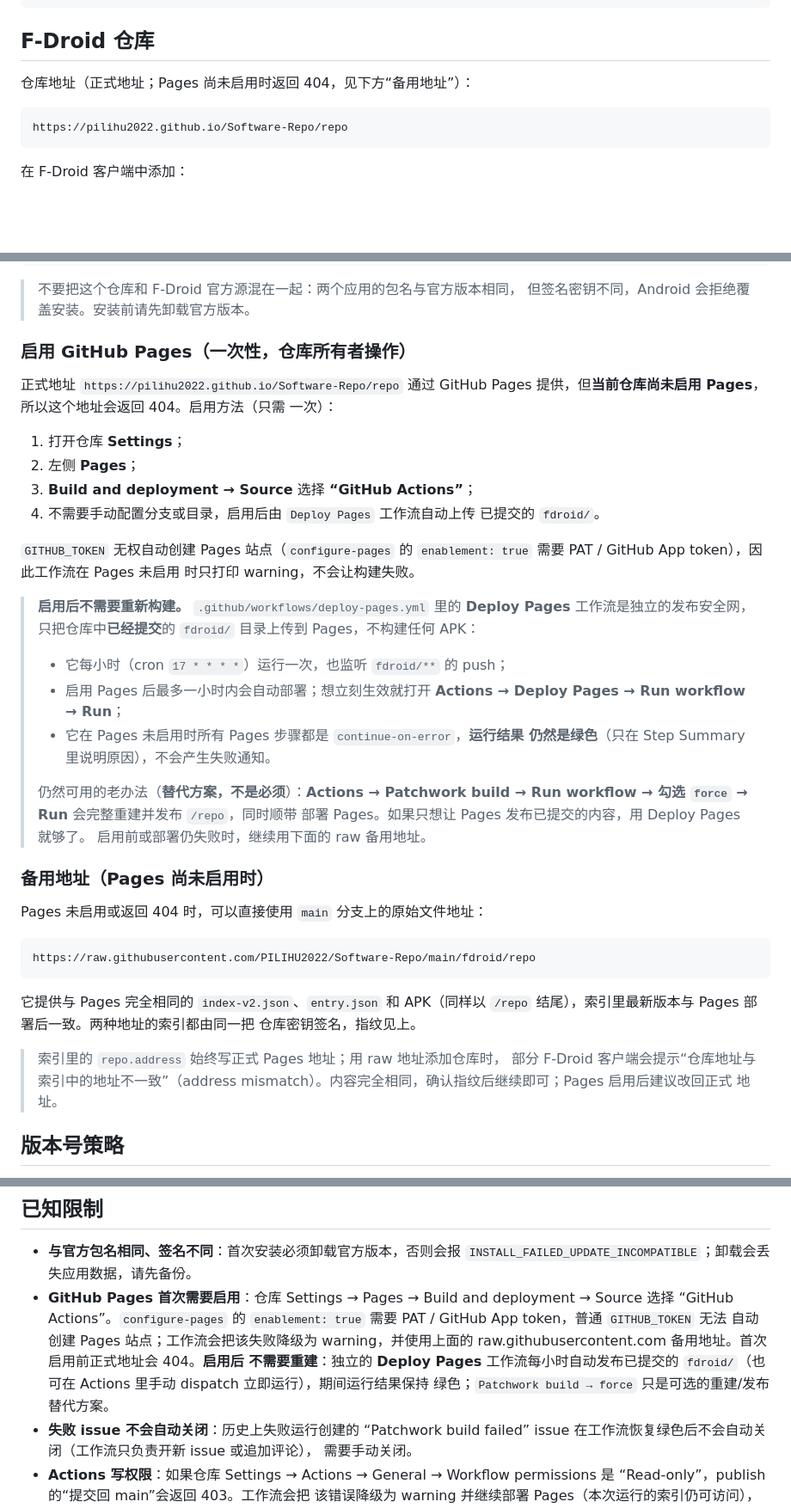
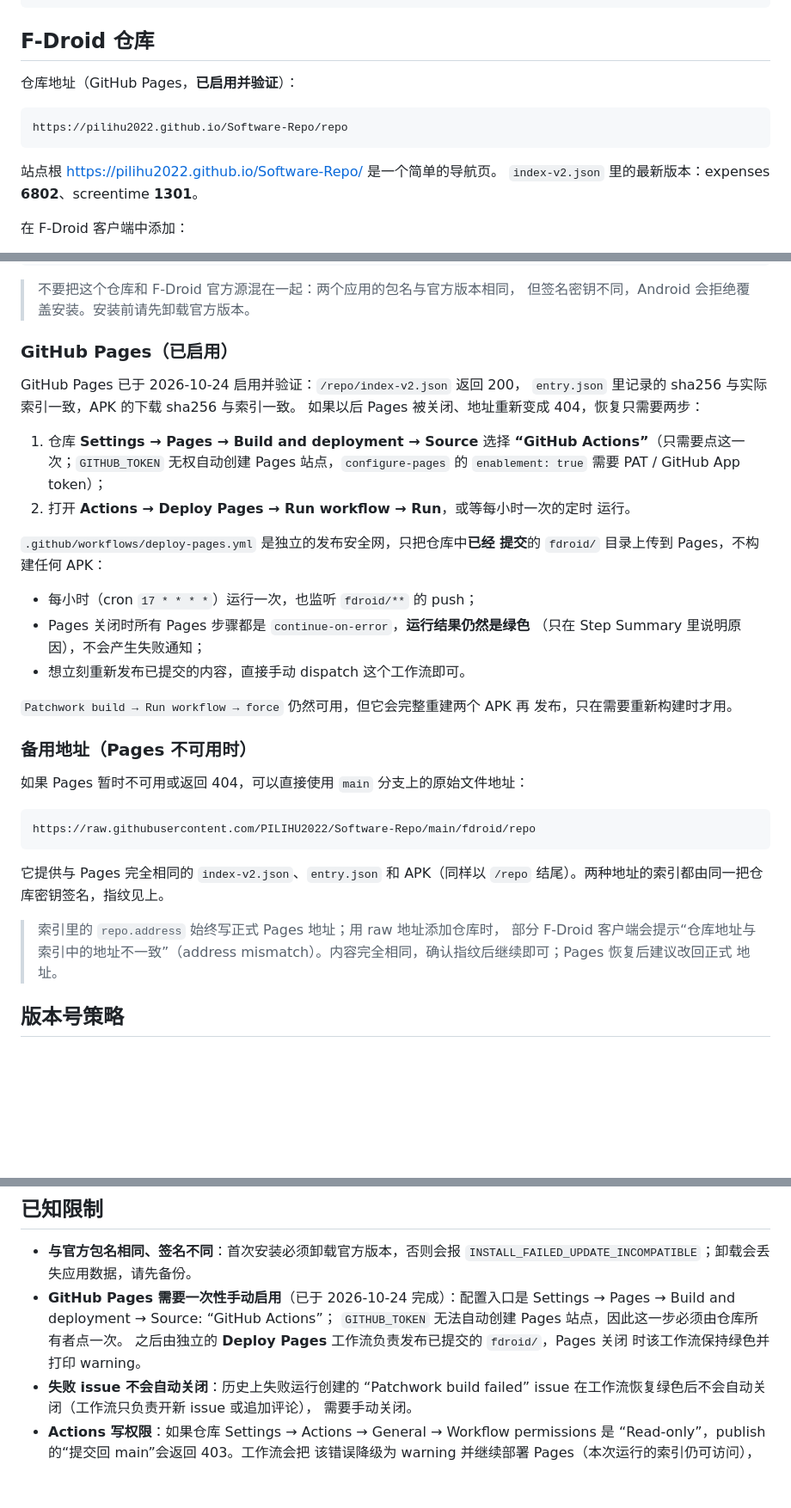
Before and after one commit to PILIHU2022/Software-Repo, a Markdown page: README.md, 3 parts joined by grey strips. Shown at 86% size. GitHub-like rendering; blank space fills up the shorter version.

Commit message:
Document that the Pages site is enabled and verified

````diff
--- a/README.md
+++ b/README.md
@@ -77,11 +77,14 @@ RecurringExpenseTracker 的改动最多：
 
 ## F-Droid 仓库
 
-仓库地址（正式地址；Pages 尚未启用时返回 404，见下方“备用地址”）：
+仓库地址（GitHub Pages，**已启用并验证**）：
 
 ```
 https://pilihu2022.github.io/Software-Repo/repo
 ```
+
+站点根 <https://pilihu2022.github.io/Software-Repo/> 是一个简单的导航页。
+`index-v2.json` 里的最新版本：expenses **6802**、screentime **1301**。
 
 在 F-Droid 客户端中添加：
 
@@ -101,52 +104,43 @@ SHA-1:   C7:CB:2C:10:F7:97:3E:80:C8:64:93:C5:31:69:B5:99:5D:6E:E2:F6
 > 不要把这个仓库和 F-Droid 官方源混在一起：两个应用的包名与官方版本相同，
 > 但签名密钥不同，Android 会拒绝覆盖安装。安装前请先卸载官方版本。
 
-### 启用 GitHub Pages（一次性，仓库所有者操作）
+### GitHub Pages（已启用）
 
-正式地址 `https://pilihu2022.github.io/Software-Repo/repo` 通过 GitHub Pages
-提供，但**当前仓库尚未启用 Pages**，所以这个地址会返回 404。启用方法（只需
-一次）：
+GitHub Pages 已于 2026-10-24 启用并验证：`/repo/index-v2.json` 返回 200，
+`entry.json` 里记录的 sha256 与实际索引一致，APK 的下载 sha256 与索引一致。
+如果以后 Pages 被关闭、地址重新变成 404，恢复只需要两步：
 
-1. 打开仓库 **Settings**；
-2. 左侧 **Pages**；
-3. **Build and deployment → Source** 选择 **“GitHub Actions”**；
-4. 不需要手动配置分支或目录，启用后由 `Deploy Pages` 工作流自动上传
-   已提交的 `fdroid/`。
+1. 仓库 **Settings → Pages → Build and deployment → Source** 选择
+   **“GitHub Actions”**（只需要点这一次；`GITHUB_TOKEN` 无权自动创建 Pages
+   站点，`configure-pages` 的 `enablement: true` 需要 PAT / GitHub App token）；
+2. 打开 **Actions → Deploy Pages → Run workflow → Run**，或等每小时一次的定时
+   运行。
 
-`GITHUB_TOKEN` 无权自动创建 Pages 站点（`configure-pages` 的
-`enablement: true` 需要 PAT / GitHub App token），因此工作流在 Pages 未启用
-时只打印 warning，不会让构建失败。
+`.github/workflows/deploy-pages.yml` 是独立的发布安全网，只把仓库中**已经
+提交**的 `fdroid/` 目录上传到 Pages，不构建任何 APK：
 
-> **启用后不需要重新构建。** `.github/workflows/deploy-pages.yml` 里的
-> **Deploy Pages** 工作流是独立的发布安全网，只把仓库中**已经提交**的
-> `fdroid/` 目录上传到 Pages，不构建任何 APK：
->
-> - 它每小时（cron `17 * * * *`）运行一次，也监听 `fdroid/**` 的 push；
-> - 启用 Pages 后最多一小时内会自动部署；想立刻生效就打开
->   **Actions → Deploy Pages → Run workflow → Run**；
-> - 它在 Pages 未启用时所有 Pages 步骤都是 `continue-on-error`，**运行结果
->   仍然是绿色**（只在 Step Summary 里说明原因），不会产生失败通知。
->
-> 仍然可用的老办法（**替代方案，不是必须**）：**Actions → Patchwork build
-> → Run workflow → 勾选 `force` → Run** 会完整重建并发布 `/repo`，同时顺带
-> 部署 Pages。如果只想让 Pages 发布已提交的内容，用 Deploy Pages 就够了。
-> 启用前或部署仍失败时，继续用下面的 raw 备用地址。
+- 每小时（cron `17 * * * *`）运行一次，也监听 `fdroid/**` 的 push；
+- Pages 关闭时所有 Pages 步骤都是 `continue-on-error`，**运行结果仍然是绿色**
+  （只在 Step Summary 里说明原因），不会产生失败通知；
+- 想立刻重新发布已提交的内容，直接手动 dispatch 这个工作流即可。
 
-### 备用地址（Pages 尚未启用时）
+`Patchwork build → Run workflow → force` 仍然可用，但它会完整重建两个 APK 再
+发布，只在需要重新构建时才用。
 
-Pages 未启用或返回 404 时，可以直接使用 `main` 分支上的原始文件地址：
+### 备用地址（Pages 不可用时）
+
+如果 Pages 暂时不可用或返回 404，可以直接使用 `main` 分支上的原始文件地址：
 
 ```
 https://raw.githubusercontent.com/PILIHU2022/Software-Repo/main/fdroid/repo
 ```
 
 它提供与 Pages 完全相同的 `index-v2.json`、`entry.json` 和 APK（同样以
-`/repo` 结尾），索引里最新版本与 Pages 部署后一致。两种地址的索引都由同一把
-仓库密钥签名，指纹见上。
+`/repo` 结尾）。两种地址的索引都由同一把仓库密钥签名，指纹见上。
 
 > 索引里的 `repo.address` 始终写正式 Pages 地址；用 raw 地址添加仓库时，
 > 部分 F-Droid 客户端会提示“仓库地址与索引中的地址不一致”（address
-> mismatch）。内容完全相同，确认指纹后继续即可；Pages 启用后建议改回正式
+> mismatch）。内容完全相同，确认指纹后继续即可；Pages 恢复后建议改回正式
 > 地址。
 
 ## 版本号策略
@@ -335,14 +329,11 @@ stdout 是一行可直接交给 `fromJSON` 的 JSON，stderr 是人类可读摘
 
 - **与官方包名相同、签名不同**：首次安装必须卸载官方版本，否则会报
   `INSTALL_FAILED_UPDATE_INCOMPATIBLE`；卸载会丢失应用数据，请先备份。
-- **GitHub Pages 首次需要启用**：仓库 Settings → Pages → Build and
-  deployment → Source 选择 “GitHub Actions”。`configure-pages` 的
-  `enablement: true` 需要 PAT / GitHub App token，普通 `GITHUB_TOKEN` 无法
-  自动创建 Pages 站点；工作流会把该失败降级为 warning，并使用上面的
-  raw.githubusercontent.com 备用地址。首次启用前正式地址会 404。**启用后
-  不需要重建**：独立的 **Deploy Pages** 工作流每小时自动发布已提交的
-  `fdroid/`（也可在 Actions 里手动 dispatch 立即运行），期间运行结果保持
-  绿色；`Patchwork build → force` 只是可选的重建/发布替代方案。
+- **GitHub Pages 需要一次性手动启用**（已于 2026-10-24 完成）：配置入口是
+  Settings → Pages → Build and deployment → Source: “GitHub Actions”；
+  `GITHUB_TOKEN` 无法自动创建 Pages 站点，因此这一步必须由仓库所有者点一次。
+  之后由独立的 **Deploy Pages** 工作流负责发布已提交的 `fdroid/`，Pages 关闭
+  时该工作流保持绿色并打印 warning。
 - **失败 issue 不会自动关闭**：历史上失败运行创建的 “Patchwork build failed”
   issue 在工作流恢复绿色后不会自动关闭（工作流只负责开新 issue 或追加评论），
   需要手动关闭。
````
